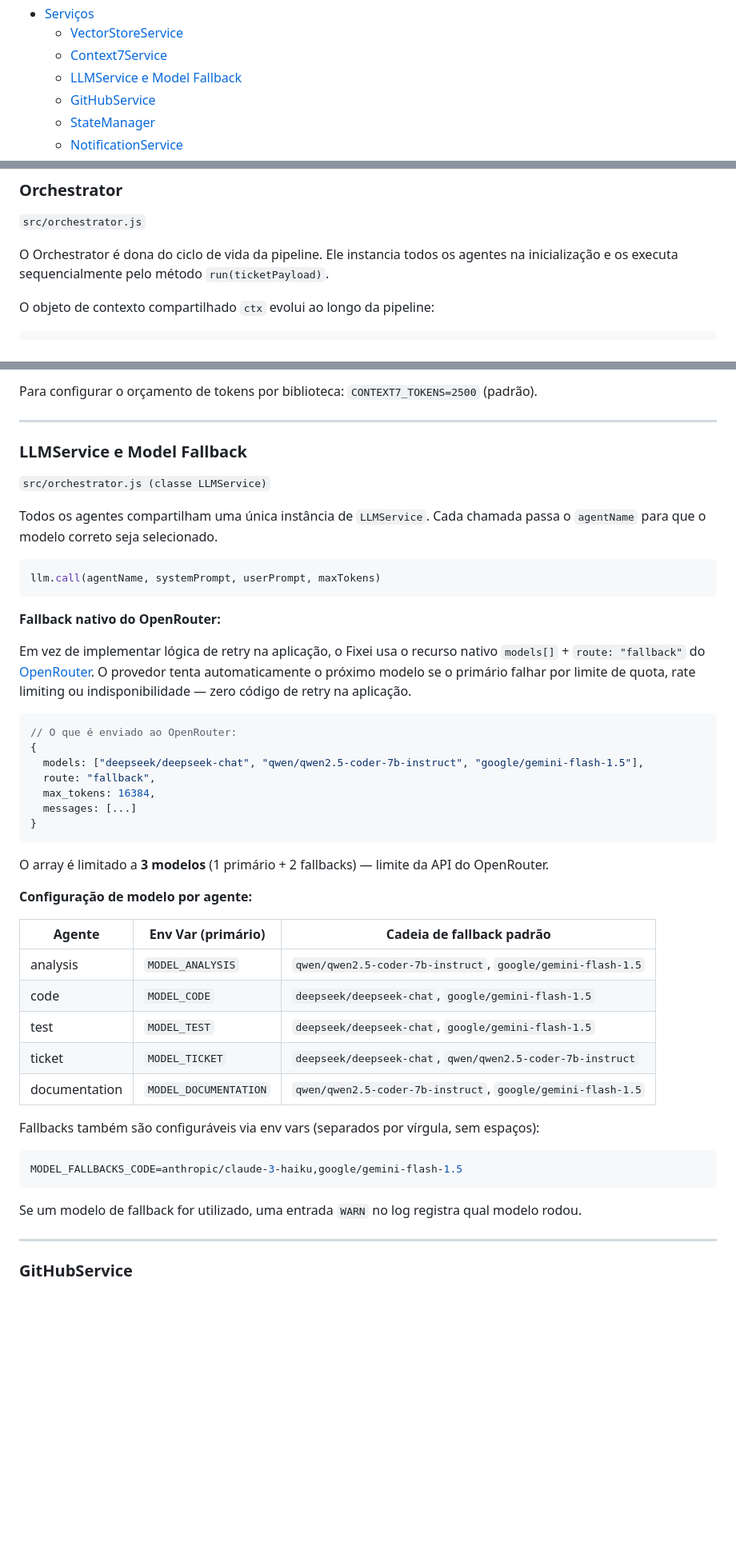
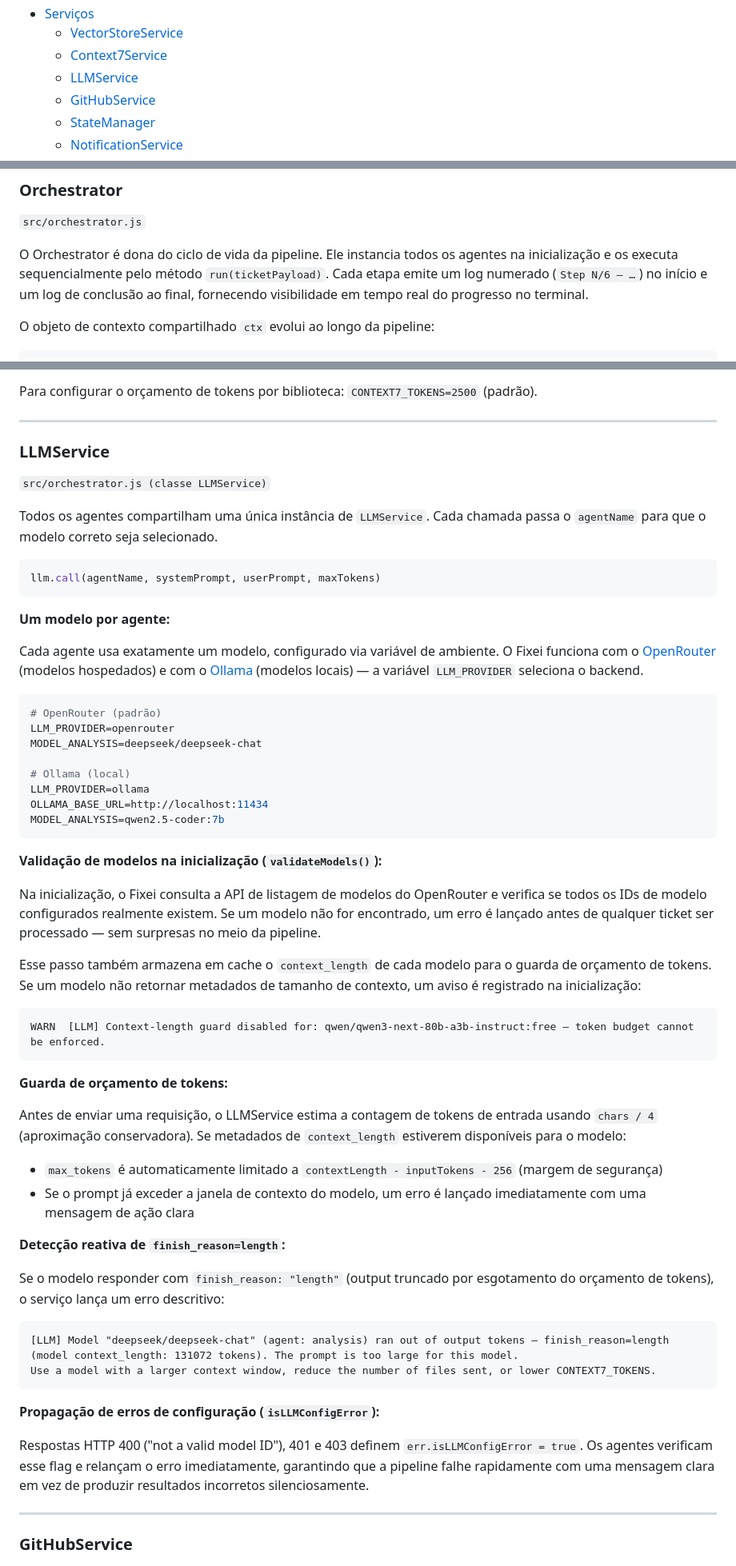
Before and after one commit to placidodaniel/fixei, a Markdown page: README.pt.md, 3 parts joined by grey strips. Shown at 80% size. Drawn GitHub-style; blank space fills up the shorter version.

Commit message:
Update readme with last features and fix

````diff
--- a/README.pt.md
+++ b/README.pt.md
@@ -29,7 +29,7 @@ O Fixei recebe um relatório de bug (GitHub Issue ou Jira), analisa profundament
 - [Serviços](#serviços)
   - [VectorStoreService](#vectorstoreservice)
   - [Context7Service](#context7service)
-  - [LLMService e Model Fallback](#llmservice-e-model-fallback)
+  - [LLMService](#llmservice)
   - [GitHubService](#githubservice)
   - [StateManager](#statemanager)
   - [NotificationService](#notificationservice)
@@ -91,7 +91,7 @@ Cada agente é uma classe sem estado que recebe dependências pelo construtor. O
 
 `src/orchestrator.js`
 
-O Orchestrator é dona do ciclo de vida da pipeline. Ele instancia todos os agentes na inicialização e os executa sequencialmente pelo método `run(ticketPayload)`.
+O Orchestrator é dona do ciclo de vida da pipeline. Ele instancia todos os agentes na inicialização e os executa sequencialmente pelo método `run(ticketPayload)`. Cada etapa emite um log numerado (`Step N/6 — …`) no início e um log de conclusão ao final, fornecendo visibilidade em tempo real do progresso no terminal.
 
 O objeto de contexto compartilhado `ctx` evolui ao longo da pipeline:
 
@@ -387,7 +387,7 @@ Para configurar o orçamento de tokens por biblioteca: `CONTEXT7_TOKENS=2500` (p
 
 ---
 
-### LLMService e Model Fallback
+### LLMService
 
 `src/orchestrator.js (classe LLMService)`
 
@@ -397,39 +397,51 @@ Todos os agentes compartilham uma única instância de `LLMService`. Cada chamad
 llm.call(agentName, systemPrompt, userPrompt, maxTokens)
 ```
 
-**Fallback nativo do OpenRouter:**
+**Um modelo por agente:**
 
-Em vez de implementar lógica de retry na aplicação, o Fixei usa o recurso nativo `models[]` + `route: "fallback"` do [OpenRouter](https://openrouter.ai). O provedor tenta automaticamente o próximo modelo se o primário falhar por limite de quota, rate limiting ou indisponibilidade — zero código de retry na aplicação.
+Cada agente usa exatamente um modelo, configurado via variável de ambiente. O Fixei funciona com o [OpenRouter](https://openrouter.ai) (modelos hospedados) e com o [Ollama](https://ollama.com) (modelos locais) — a variável `LLM_PROVIDER` seleciona o backend.
 
-```js
-// O que é enviado ao OpenRouter:
-{
-  models: ["deepseek/deepseek-chat", "qwen/qwen2.5-coder-7b-instruct", "google/gemini-flash-1.5"],
-  route: "fallback",
-  max_tokens: 16384,
-  messages: [...]
-}
+```bash
+# OpenRouter (padrão)
+LLM_PROVIDER=openrouter
+MODEL_ANALYSIS=deepseek/deepseek-chat
+
+# Ollama (local)
+LLM_PROVIDER=ollama
+OLLAMA_BASE_URL=http://localhost:11434
+MODEL_ANALYSIS=qwen2.5-coder:7b
 ```
 
-O array é limitado a **3 modelos** (1 primário + 2 fallbacks) — limite da API do OpenRouter.
+**Validação de modelos na inicialização (`validateModels()`):**
 
-**Configuração de modelo por agente:**
+Na inicialização, o Fixei consulta a API de listagem de modelos do OpenRouter e verifica se todos os IDs de modelo configurados realmente existem. Se um modelo não for encontrado, um erro é lançado antes de qualquer ticket ser processado — sem surpresas no meio da pipeline.
 
-| Agente | Env Var (primário) | Cadeia de fallback padrão |
-|---|---|---|
-| analysis | `MODEL_ANALYSIS` | `qwen/qwen2.5-coder-7b-instruct`, `google/gemini-flash-1.5` |
-| code | `MODEL_CODE` | `deepseek/deepseek-chat`, `google/gemini-flash-1.5` |
-| test | `MODEL_TEST` | `deepseek/deepseek-chat`, `google/gemini-flash-1.5` |
-| ticket | `MODEL_TICKET` | `deepseek/deepseek-chat`, `qwen/qwen2.5-coder-7b-instruct` |
-| documentation | `MODEL_DOCUMENTATION` | `qwen/qwen2.5-coder-7b-instruct`, `google/gemini-flash-1.5` |
+Esse passo também armazena em cache o `context_length` de cada modelo para o guarda de orçamento de tokens. Se um modelo não retornar metadados de tamanho de contexto, um aviso é registrado na inicialização:
 
-Fallbacks também são configuráveis via env vars (separados por vírgula, sem espaços):
-
-```bash
-MODEL_FALLBACKS_CODE=anthropic/claude-3-haiku,google/gemini-flash-1.5
+```
+WARN  [LLM] Context-length guard disabled for: qwen/qwen3-next-80b-a3b-instruct:free — token budget cannot be enforced.
 ```
 
-Se um modelo de fallback for utilizado, uma entrada `WARN` no log registra qual modelo rodou.
+**Guarda de orçamento de tokens:**
+
+Antes de enviar uma requisição, o LLMService estima a contagem de tokens de entrada usando `chars / 4` (aproximação conservadora). Se metadados de `context_length` estiverem disponíveis para o modelo:
+
+- `max_tokens` é automaticamente limitado a `contextLength - inputTokens - 256` (margem de segurança)
+- Se o prompt já exceder a janela de contexto do modelo, um erro é lançado imediatamente com uma mensagem de ação clara
+
+**Detecção reativa de `finish_reason=length`:**
+
+Se o modelo responder com `finish_reason: "length"` (output truncado por esgotamento do orçamento de tokens), o serviço lança um erro descritivo:
+
+```
+[LLM] Model "deepseek/deepseek-chat" (agent: analysis) ran out of output tokens — finish_reason=length
+(model context_length: 131072 tokens). The prompt is too large for this model.
+Use a model with a larger context window, reduce the number of files sent, or lower CONTEXT7_TOKENS.
+```
+
+**Propagação de erros de configuração (`isLLMConfigError`):**
+
+Respostas HTTP 400 ("not a valid model ID"), 401 e 403 definem `err.isLLMConfigError = true`. Os agentes verificam esse flag e relançam o erro imediatamente, garantindo que a pipeline falhe rapidamente com uma mensagem clara em vez de produzir resultados incorretos silenciosamente.
 
 ---
 
````
Also changed, not shown: other parts of README.pt.md (+14 -6 lines), README.md (+53 -33 lines).
